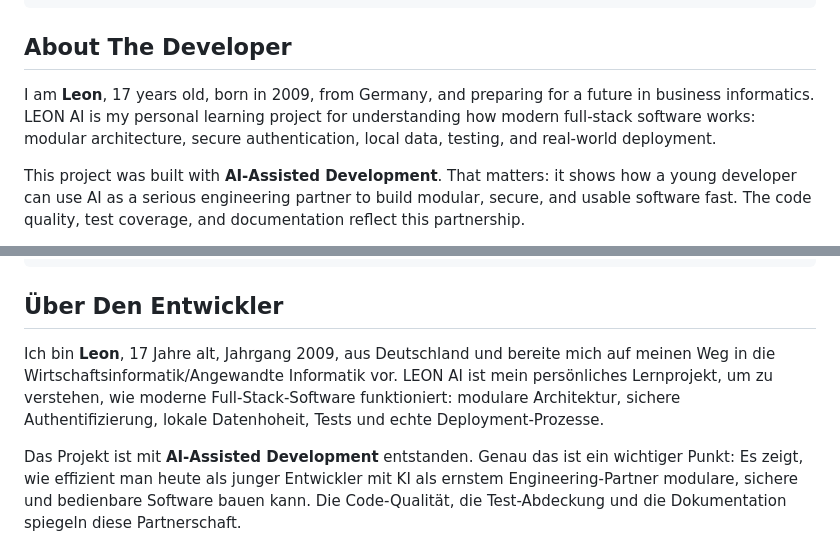
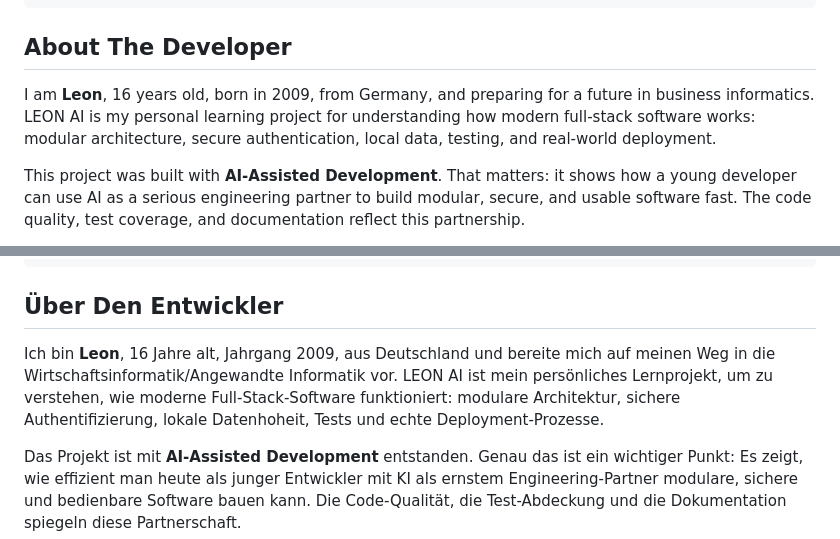
Before and after one commit to LeonTOfficial/LeonAI, a Markdown page: README.md, 2 parts joined by grey strips. Rendered like a GitHub page.

Commit message:
Correct age in developer bio in README.md
Updated age from 17 to 16 in the developer's bio in both English and German sections. it was false a place holder

```diff
--- a/README.md
+++ b/README.md
@@ -201,7 +201,7 @@ LeonAI/
 
 ## About The Developer
 
-I am **Leon**, 17 years old, born in 2009, from Germany, and preparing for a future in business informatics. LEON AI is my personal learning project for understanding how modern full-stack software works: modular architecture, secure authentication, local data, testing, and real-world deployment.
+I am **Leon**, 16 years old, born in 2009, from Germany, and preparing for a future in business informatics. LEON AI is my personal learning project for understanding how modern full-stack software works: modular architecture, secure authentication, local data, testing, and real-world deployment.
 
 This project was built with **AI-Assisted Development**. That matters: it shows how a young developer can use AI as a serious engineering partner to build modular, secure, and usable software fast. The code quality, test coverage, and documentation reflect this partnership.
 
@@ -429,7 +429,7 @@ LeonAI/
 
 ## Über Den Entwickler
 
-Ich bin **Leon**, 17 Jahre alt, Jahrgang 2009, aus Deutschland und bereite mich auf meinen Weg in die Wirtschaftsinformatik/Angewandte Informatik vor. LEON AI ist mein persönliches Lernprojekt, um zu verstehen, wie moderne Full-Stack-Software funktioniert: modulare Architektur, sichere Authentifizierung, lokale Datenhoheit, Tests und echte Deployment-Prozesse.
+Ich bin **Leon**, 16 Jahre alt, Jahrgang 2009, aus Deutschland und bereite mich auf meinen Weg in die Wirtschaftsinformatik/Angewandte Informatik vor. LEON AI ist mein persönliches Lernprojekt, um zu verstehen, wie moderne Full-Stack-Software funktioniert: modulare Architektur, sichere Authentifizierung, lokale Datenhoheit, Tests und echte Deployment-Prozesse.
 
 Das Projekt ist mit **AI-Assisted Development** entstanden. Genau das ist ein wichtiger Punkt: Es zeigt, wie effizient man heute als junger Entwickler mit KI als ernstem Engineering-Partner modulare, sichere und bedienbare Software bauen kann. Die Code-Qualität, die Test-Abdeckung und die Dokumentation spiegeln diese Partnerschaft.
 
```
